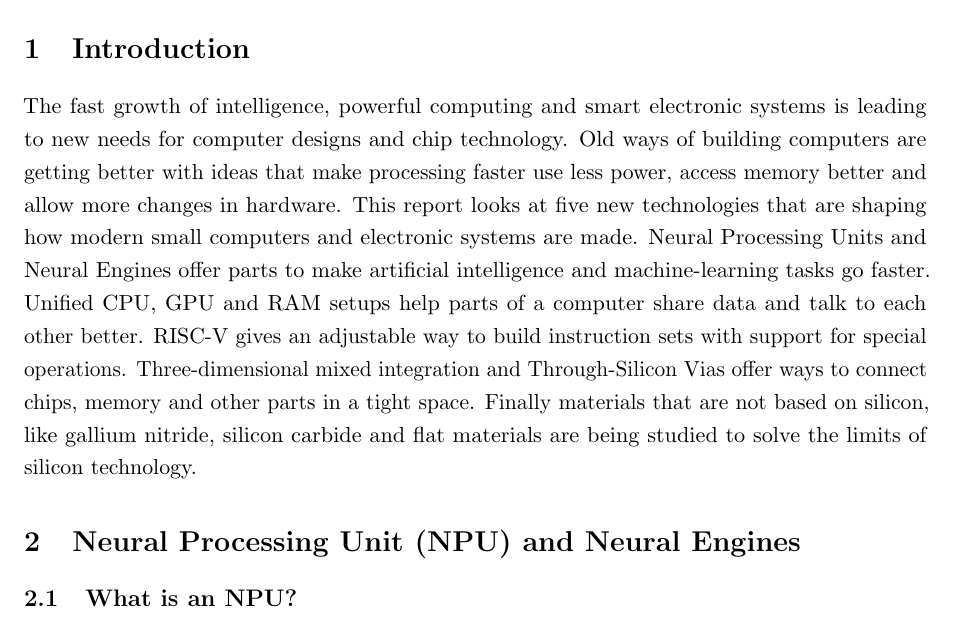
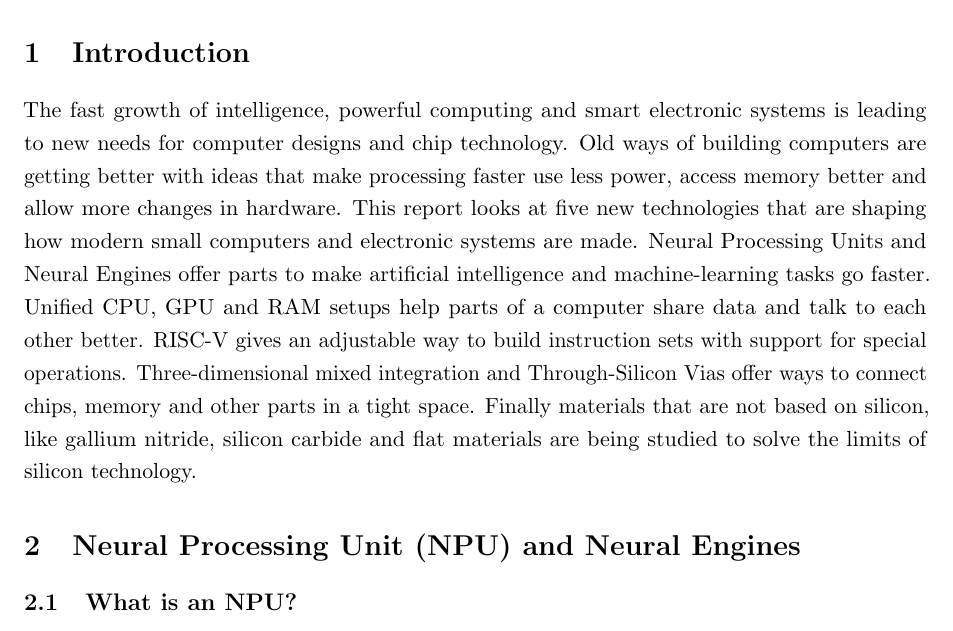
Before and after one commit to kaanthaekanayake/Micro-Computer-Architecture-Study, a LaTeX document (main.tex, which reads sections/npu.tex): part of page 3 of 13, cut so that both start at the same text. Compiled offline with pdfLaTeX.

Commit message:
fix: resolve minor errors in the document

```diff
--- a/main.tex
+++ b/main.tex
@@ -11,6 +11,7 @@
 \usepackage{caption}
 \usepackage{microtype}
 \usepackage{fancyhdr}
+\setlength{\headheight}{14pt}
 
 \pagestyle{fancy}
 \fancyhf{}
--- a/sections/npu.tex
+++ b/sections/npu.tex
@@ -1,3 +1,4 @@
+\setlength{\headheight}{14pt}
 \section{Neural Processing Unit (NPU) and Neural Engines}
 \subsection{What is an NPU?}
 
```
Also changed, not shown: main.pdf, 4 other files.
